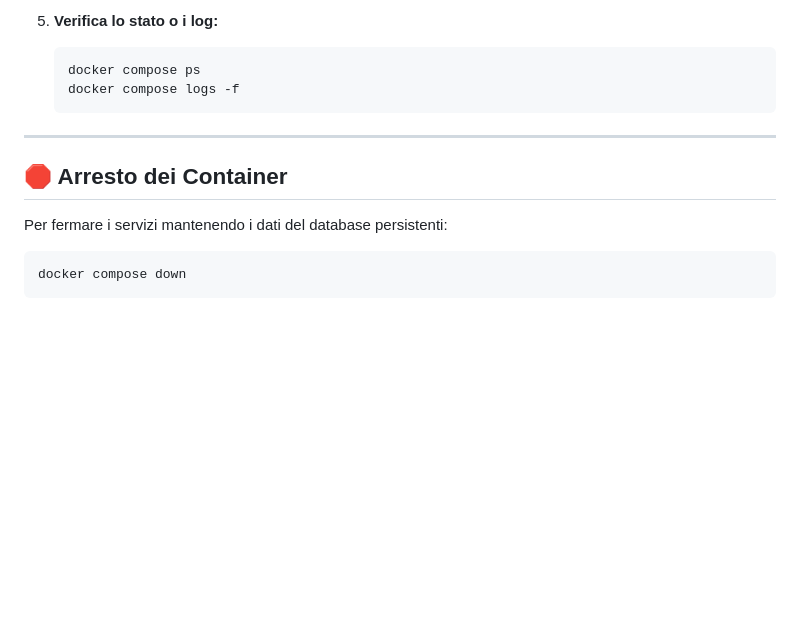
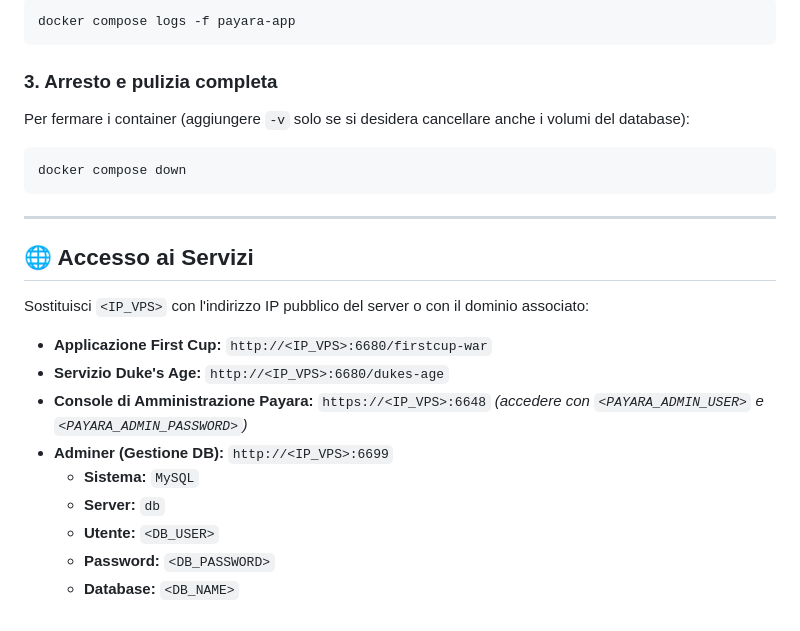
Before and after one commit to maurojava/payara-docker-full, a Markdown page: README.md, the part around one of its changes. GitHub-like rendering; blank space fills up the shorter version.

````diff
--- a/README.md
+++ b/README.md
@@ -62,15 +100,27 @@ Nel file `docker-compose.yml`, la directory locale **`webapps/`** è montata com
 
-5. **Verifica lo stato o i log:**
-   ```bash
-   docker compose ps
-   docker compose logs -f
-   ```
+```bash
+docker compose logs -f payara-app
+```
+
+### 3. Arresto e pulizia completa
+Per fermare i container (aggiungere `-v` solo se si desidera cancellare anche i volumi del database):
+
+```bash
+docker compose down
+```
 
 ---
 
-## 🛑 Arresto dei Container
+## 🌐 Accesso ai Servizi
 
-Per fermare i servizi mantenendo i dati del database persistenti:
-```bash
-docker compose down
-```
+Sostituisci `<IP_VPS>` con l'indirizzo IP pubblico del server o con il dominio associato:
+
+* **Applicazione First Cup:** `http://<IP_VPS>:6680/firstcup-war`
+* **Servizio Duke's Age:** `http://<IP_VPS>:6680/dukes-age`
+* **Console di Amministrazione Payara:** `https://<IP_VPS>:6648` *(accedere con `<PAYARA_ADMIN_USER>` e `<PAYARA_ADMIN_PASSWORD>`)*
+* **Adminer (Gestione DB):** `http://<IP_VPS>:6699`
+  * **Sistema:** `MySQL`
+  * **Server:** `db`
+  * **Utente:** `<DB_USER>`
+  * **Password:** `<DB_PASSWORD>`
+  * **Database:** `<DB_NAME>`
````
Also changed, not shown: other parts of README.md (+70 -32 lines), docs/jdbc-datasouce-.jpg (added), docs/valori-datasource.jpg (added), 2 other files.
